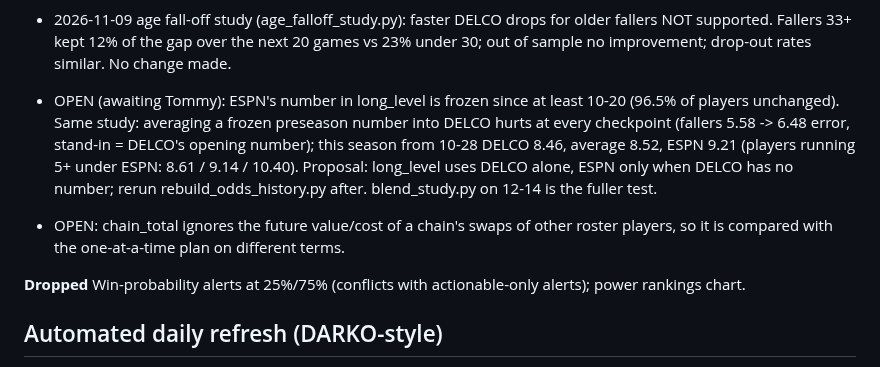
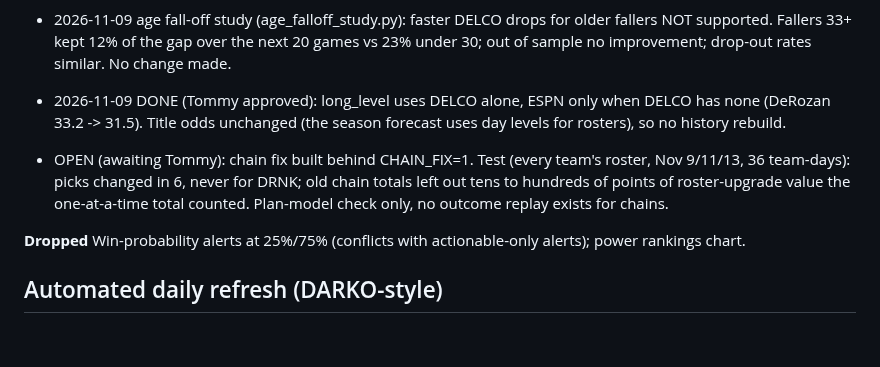
Before and after one commit to pitchafwa/delegation-hub, a Markdown page: BACKLOG.md, the part around the change. GitHub-like rendering; blank space fills up the shorter version.

Commit message:
Backlog: DELCO-only long-term numbers done, chain fix awaiting go
Co-Authored-By: Claude Opus 5.5 <noreply@anthropic.com>

```diff
--- a/BACKLOG.md
+++ b/BACKLOG.md
@@ -37,8 +37,8 @@ Bench-cover check 11-16; calibration 12-01 and monthly; laptop-free decision ~12
 - 2026-11-08: projections not from DFF yet carry an asterisk (player card, lineup chips, tonight's free agents). Free agents not on an NBA roster and with no games this season are left out of every pool (Brogdon, retired). IR stashes: ESPN has no add-to-IR, so a full active roster needs a drop; the plan pairs it with another planned move's drop (Tommy's method: drop that player for the stash, IR him, then make the other move with no drop), else drops the weakest unprotected non-starter.
 - 2026-11-09: Keep / pass built: buttons on Do now moves, list + Undo under More (plan_choice.py, plan-choice.yml, dashboard/plan_choices.json; both end with the matchup). A chain's swap of another roster player now shows its own numbers (was hidden by the chain's cost sharing).
 - 2026-11-09 age fall-off study (age_falloff_study.py): faster DELCO drops for older fallers NOT supported. Fallers 33+ kept 12% of the gap over the next 20 games vs 23% under 30; out of sample no improvement; drop-out rates similar. No change made.
-- OPEN (awaiting Tommy): ESPN's number in long_level is frozen since at least 10-20 (96.5% of players unchanged). Same study: averaging a frozen preseason number into DELCO hurts at every checkpoint (fallers 5.58 -> 6.48 error, stand-in = DELCO's opening number); this season from 10-28 DELCO 8.46, average 8.52, ESPN 9.21 (players running 5+ under ESPN: 8.61 / 9.14 / 10.40). Proposal: long_level uses DELCO alone, ESPN only when DELCO has no number; rerun rebuild_odds_history.py after. blend_study.py on 12-14 is the fuller test.
-- OPEN: chain_total ignores the future value/cost of a chain's swaps of other roster players, so it is compared with the one-at-a-time plan on different terms.
+- 2026-11-09 DONE (Tommy approved): long_level uses DELCO alone, ESPN only when DELCO has none (DeRozan 33.2 -> 31.5). Title odds unchanged (the season forecast uses day levels for rosters), so no history rebuild.
+- OPEN (awaiting Tommy): chain fix built behind CHAIN_FIX=1. Test (every team's roster, Nov 9/11/13, 36 team-days): picks changed in 6, never for DRNK; old chain totals left out tens to hundreds of points of roster-upgrade value the one-at-a-time total counted. Plan-model check only, no outcome replay exists for chains.
 
 **Dropped**
 Win-probability alerts at 25%/75% (conflicts with actionable-only alerts); power rankings chart.
```
